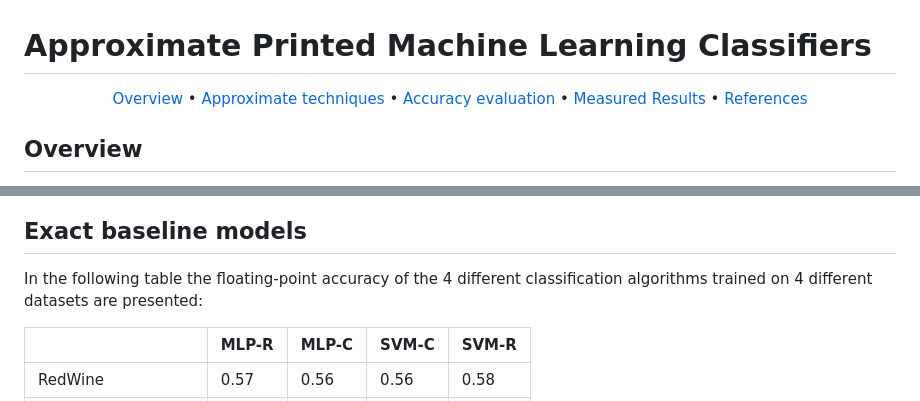
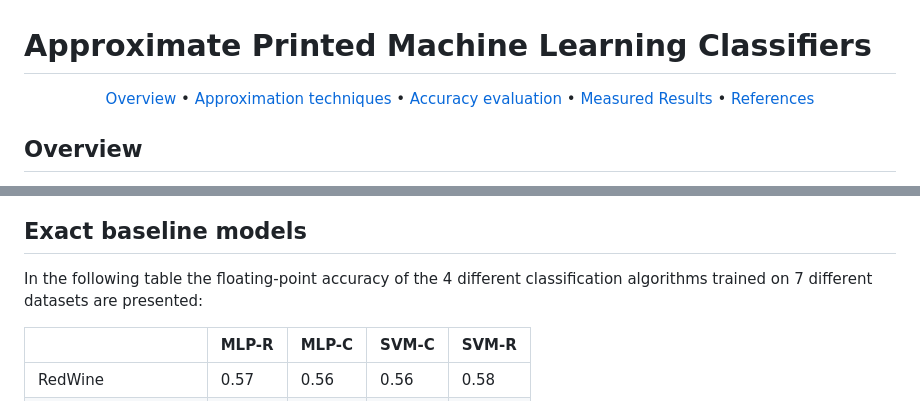
Before and after one commit to garmeniakos/Ax-Printed-ML-Classifiers, a Markdown page: README.md, 2 parts joined by grey strips. Drawn GitHub-style.

```diff
--- a/README.md
+++ b/README.md
@@ -2,7 +2,7 @@
 
 <p align="center">
   <a href="#overview">Overview</a> •
-  <a href="#exact-baseline-models">Approximate techniques</a> •
+  <a href="#exact-baseline-models">Approximation techniques</a> •
   <a href="#evaluate-fp32-models">Accuracy evaluation</a> •
   <a href="#measured-results"> Measured Results </a> •
   <a href="#references">References</a>
@@ -23,7 +23,7 @@ But the large feature sizes (orders of magnitude lower than silicon VLSI) and th
 
 
 ## Exact baseline models
-In the following table the floating-point accuracy of the 4 different classification algorithms trained on 4 different datasets are presented:
+In the following table the floating-point accuracy of the 4 different classification algorithms trained on 7 different datasets are presented:
 
 |            | MLP-R | MLP-C | SVM-C  | SVM-R  |
 |------------|----------|----------|------|------|
```
